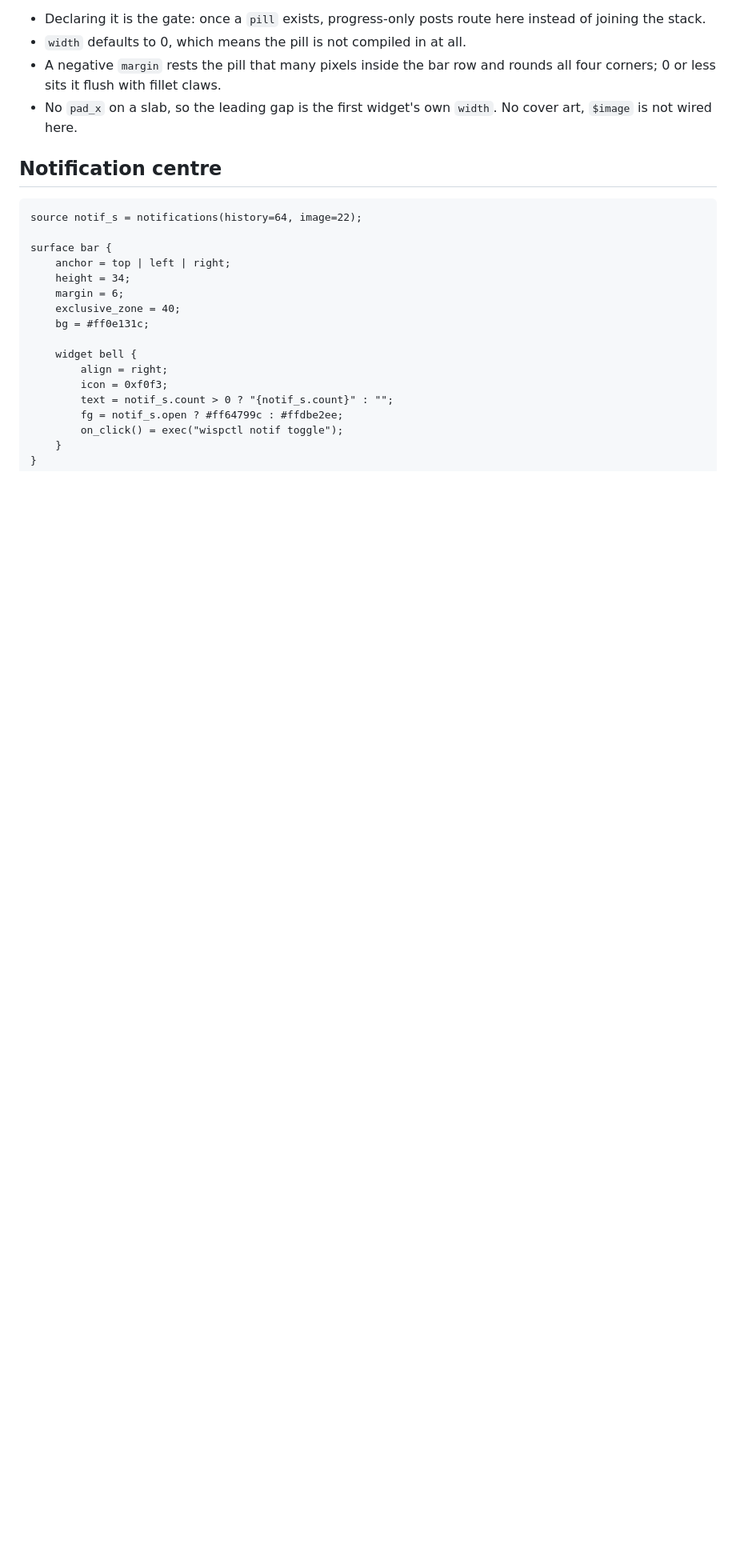
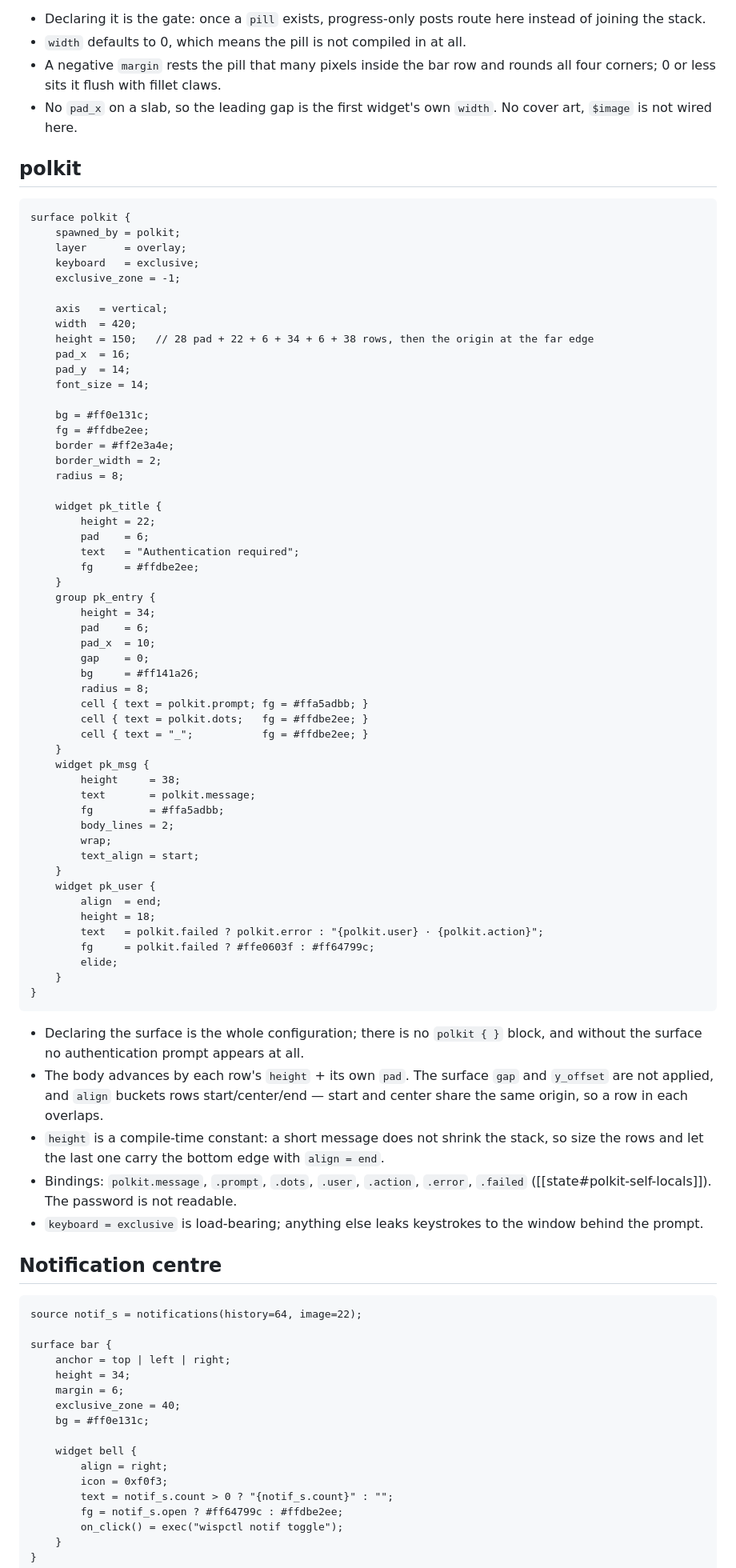
Before and after one commit to darealhoks/wisp, a Markdown page: docs/templates.md, the part around the change. Shown at 80% size. Rendered like a GitHub page; blank space fills up the shorter version.

````diff
--- a/docs/templates.md
+++ b/docs/templates.md
@@ -234,6 +234,69 @@ surface pill {
 - `width` defaults to 0, which means the pill is not compiled in at all.
 - A negative `margin` rests the pill that many pixels inside the bar row and rounds all four corners; 0 or less sits it flush with fillet claws.
 - No `pad_x` on a slab, so the leading gap is the first widget's own `width`. No cover art, `$image` is not wired here.
+
+## polkit
+
+```wisp
+surface polkit {
+	spawned_by = polkit;
+	layer      = overlay;
+	keyboard   = exclusive;
+	exclusive_zone = -1;
+
+	axis   = vertical;
+	width  = 420;
+	height = 150;   // 28 pad + 22 + 6 + 34 + 6 + 38 rows, then the origin at the far edge
+	pad_x  = 16;
+	pad_y  = 14;
+	font_size = 14;
+
+	bg = #ff0e131c;
+	fg = #ffdbe2ee;
+	border = #ff2e3a4e;
+	border_width = 2;
+	radius = 8;
+
+	widget pk_title {
+		height = 22;
+		pad    = 6;
+		text   = "Authentication required";
+		fg     = #ffdbe2ee;
+	}
+	group pk_entry {
+		height = 34;
+		pad    = 6;
+		pad_x  = 10;
+		gap    = 0;
+		bg     = #ff141a26;
+		radius = 8;
+		cell { text = polkit.prompt; fg = #ffa5adbb; }
+		cell { text = polkit.dots;   fg = #ffdbe2ee; }
+		cell { text = "_";           fg = #ffdbe2ee; }
+	}
+	widget pk_msg {
+		height     = 38;
+		text       = polkit.message;
+		fg         = #ffa5adbb;
+		body_lines = 2;
+		wrap;
+		text_align = start;
+	}
+	widget pk_user {
+		align  = end;
+		height = 18;
+		text   = polkit.failed ? polkit.error : "{polkit.user} · {polkit.action}";
+		fg     = polkit.failed ? #ffe0603f : #ff64799c;
+		elide;
+	}
+}
+```
+
+- Declaring the surface is the whole configuration; there is no `polkit { }` block, and without the surface no authentication prompt appears at all.
+- The body advances by each row's `height` + its own `pad`. The surface `gap` and `y_offset` are not applied, and `align` buckets rows start/center/end — start and center share the same origin, so a row in each overlaps.
+- `height` is a compile-time constant: a short message does not shrink the stack, so size the rows and let the last one carry the bottom edge with `align = end`.
+- Bindings: `polkit.message`, `.prompt`, `.dots`, `.user`, `.action`, `.error`, `.failed` ([[state#polkit-self-locals]]). The password is not readable.
+- `keyboard = exclusive` is load-bearing; anything else leaks keystrokes to the window behind the prompt.
 
 ## Notification centre
 
````
Also changed, not shown: docs/modules.md (+31 -1 lines), docs/state.md (+17 -0 lines).
